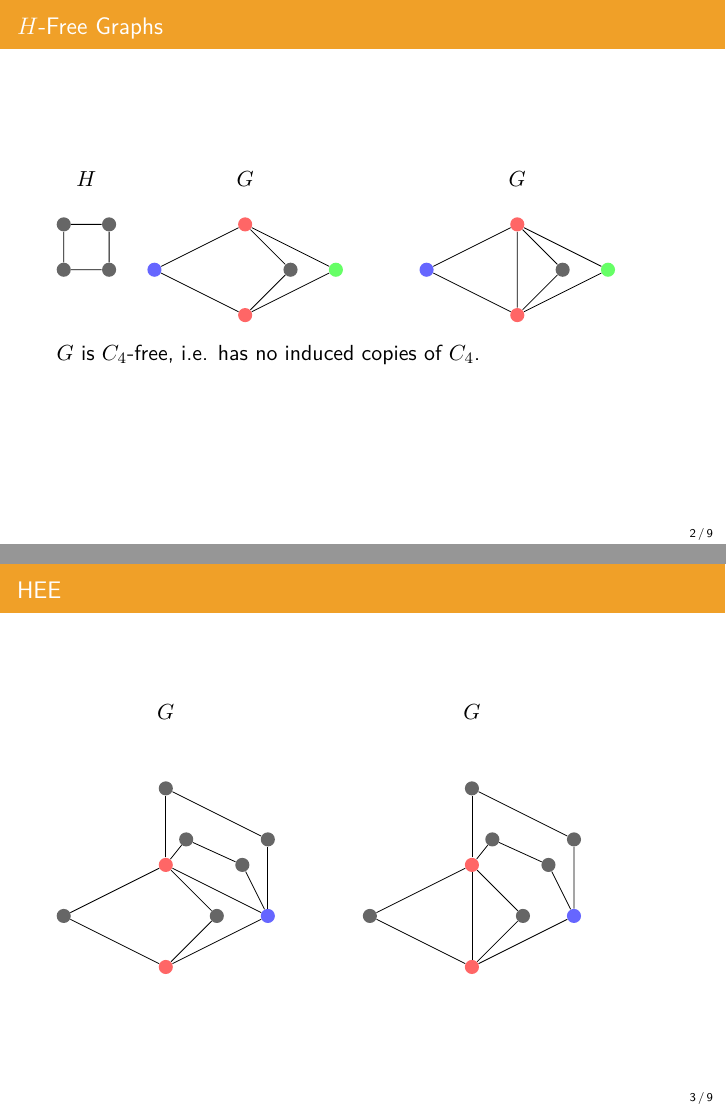
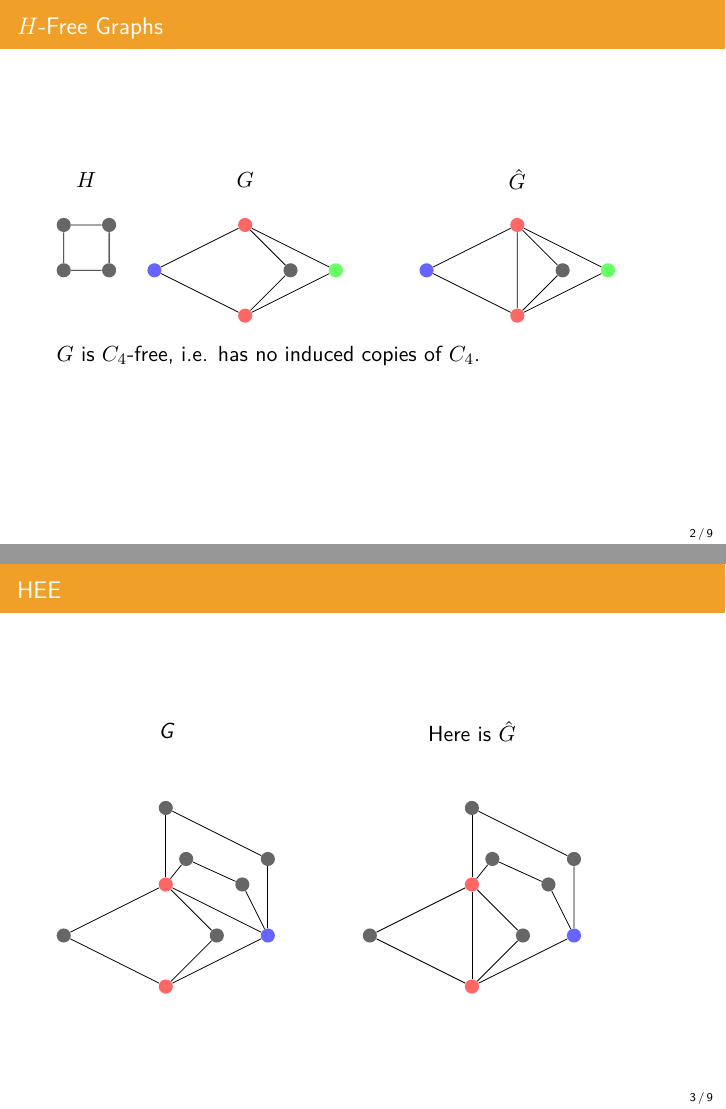
Before and after one commit to ysahil97/tikz-to-yed-graphml, LaTeX slides (TestCases/edge-editing-v2.tex): pages 2 and 3 of 12, joined at a grey line. Compiled offline with pdfLaTeX.

Commit message:
Modified test cases to support labels

```diff
--- a/TestCases/edge-editing-v2.tex
+++ b/TestCases/edge-editing-v2.tex
@@ -55,7 +55,7 @@
     \foreach \from/\to in {p/q,q/r,r/s,s/p}
     \draw (\from) -- (\to);
 
-	\node[fill=none] at (16,9) {$G$};
+	\node[fill=none] at (16,9) {$\hat{G}$};
 	  \node (a1)[fill=red!60] at (16,8) {};
 	  \node (b1)[fill=red!60] at (16,6) {};
 	  \node (c1)[fill=blue!60] at (14,7) {};
@@ -79,7 +79,7 @@ $G$ is $C_4$-free, i.e. has no induced copies of $C_4$.
 
 \begin{tikzpicture}
 	 [scale=.9,auto=center,every node/.style={circle,fill=black!60,inner sep=2.5pt}]
-	\node[fill=none] at (6,11) {$G$};
+	\node[fill=none] at (6,11) {$\textit{G}$}       ;
 
 	  \node (a)[fill=red!60] at (6,8) {};
 	  \node (b)[fill=red!60] at (6,6) {};
@@ -97,7 +97,7 @@ $G$ is $C_4$-free, i.e. has no induced copies of $C_4$.
     \draw (\from) -- (\to);
 
 
-	\node[fill=none] at (12,11) {$G$};
+	\node[fill=none] at (12,11) {Here is $\hat{G}$};
 
 	 \node (a1)[fill=red!60] at (12,8) {};
 	  \node (b1)[fill=red!60] at (12,6) {};
```
Also changed, not shown: TestCases/rg-v2.tex (+1 -1 lines).
